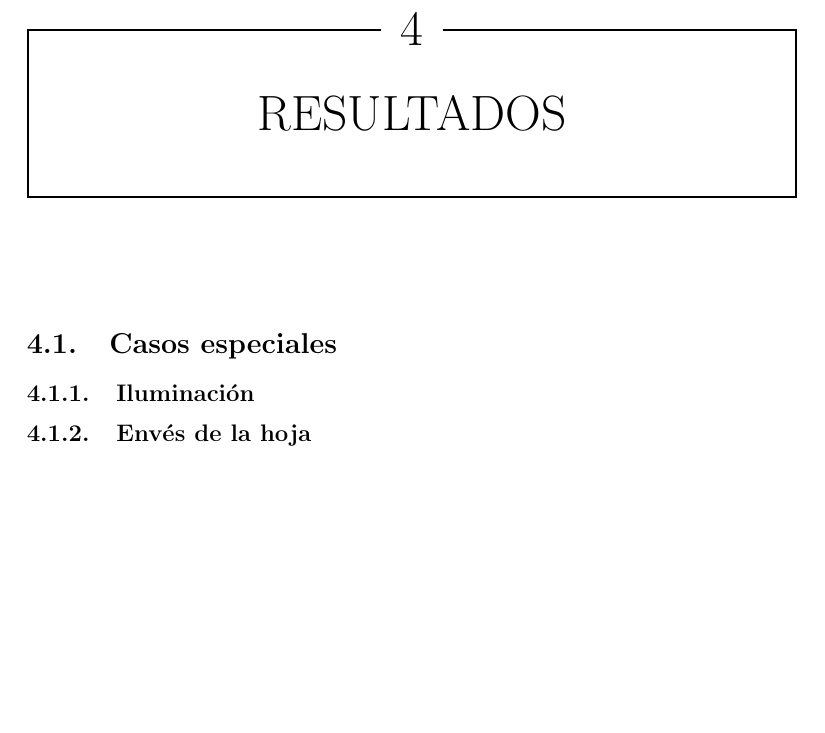
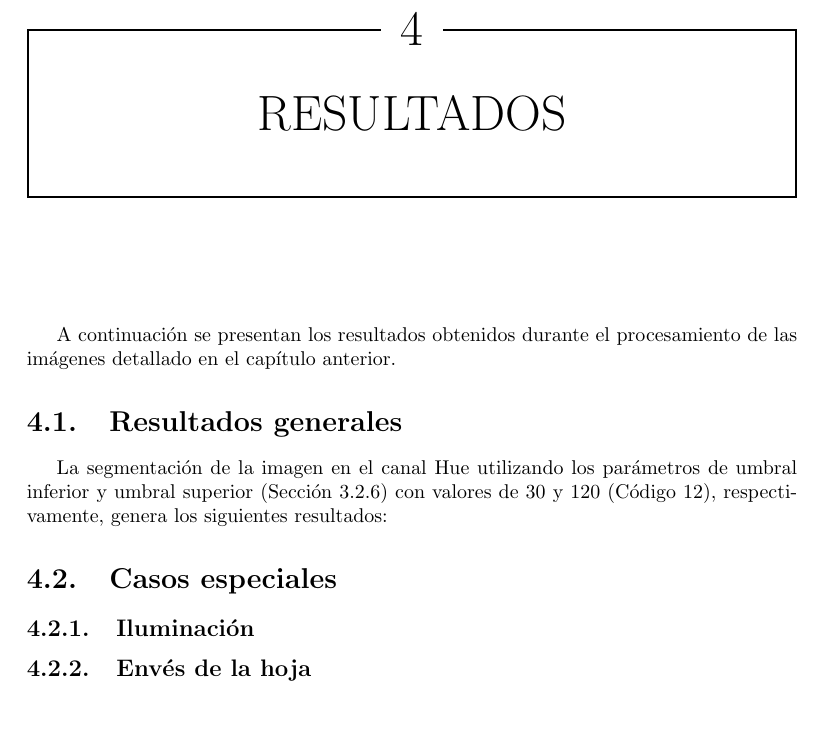
Before and after one commit to LindermanDgz/coffee-leaves-classification, a LaTeX book (docs/src/CoffeeLeavesClassification.tex, which reads docs/src/Results.tex): part of page 23 of 28, cut so that both start at the same text. Compiled offline with pdfLaTeX.

Commit message:
Show results

```diff
--- a/docs/src/CoffeeLeavesClassification.tex
+++ b/docs/src/CoffeeLeavesClassification.tex
@@ -54,6 +54,8 @@
 \Crefname{table}{Tabla}{Tablas}
 \crefname{figure}{figura}{figuras}
 \Crefname{figure}{Figura}{Figuras}
+\crefname{section}{sección}{secciones}
+\Crefname{section}{Sección}{Secciones}
 \author{Linderman Dominguez}
 \title{Coffee Leaves Classification}
 \begin{document}
--- a/docs/src/Results.tex
+++ b/docs/src/Results.tex
@@ -1,4 +1,8 @@
 \chapter{Resultados}
+A continuación se presentan los resultados obtenidos durante el procesamiento de las imágenes detallado en el capítulo anterior.
+
+\section{Resultados generales}
+La segmentación de la imagen en el canal Hue utilizando los parámetros de umbral inferior y umbral superior (\Cref{sec:segmentation}) con valores de 30 y 120 (\Cref{code:segmentation}), respectivamente, genera los siguientes resultados:
 
 \section{Casos especiales}
 \subsection{Iluminación}
```
Also changed, not shown: docs/src/Procedure.tex (+1 -0 lines).
